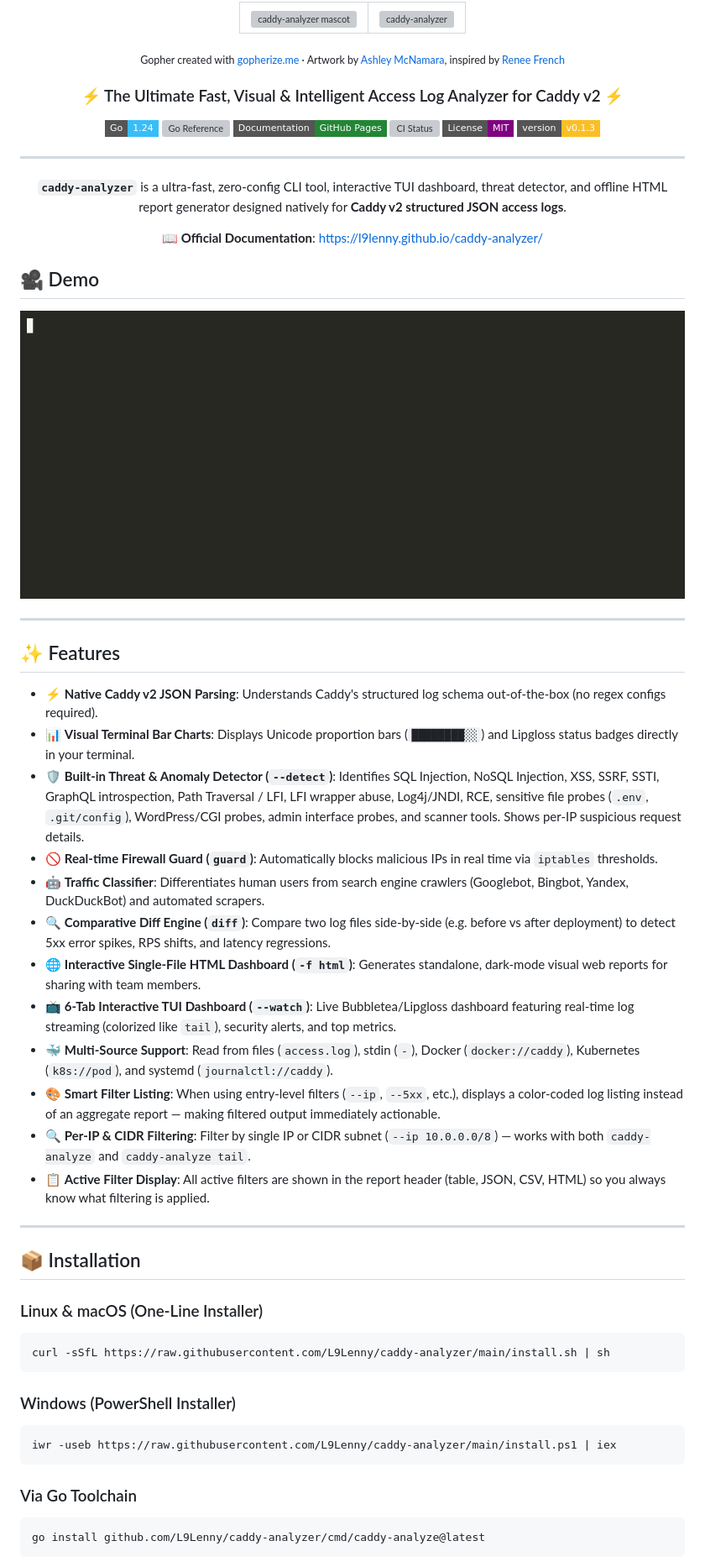
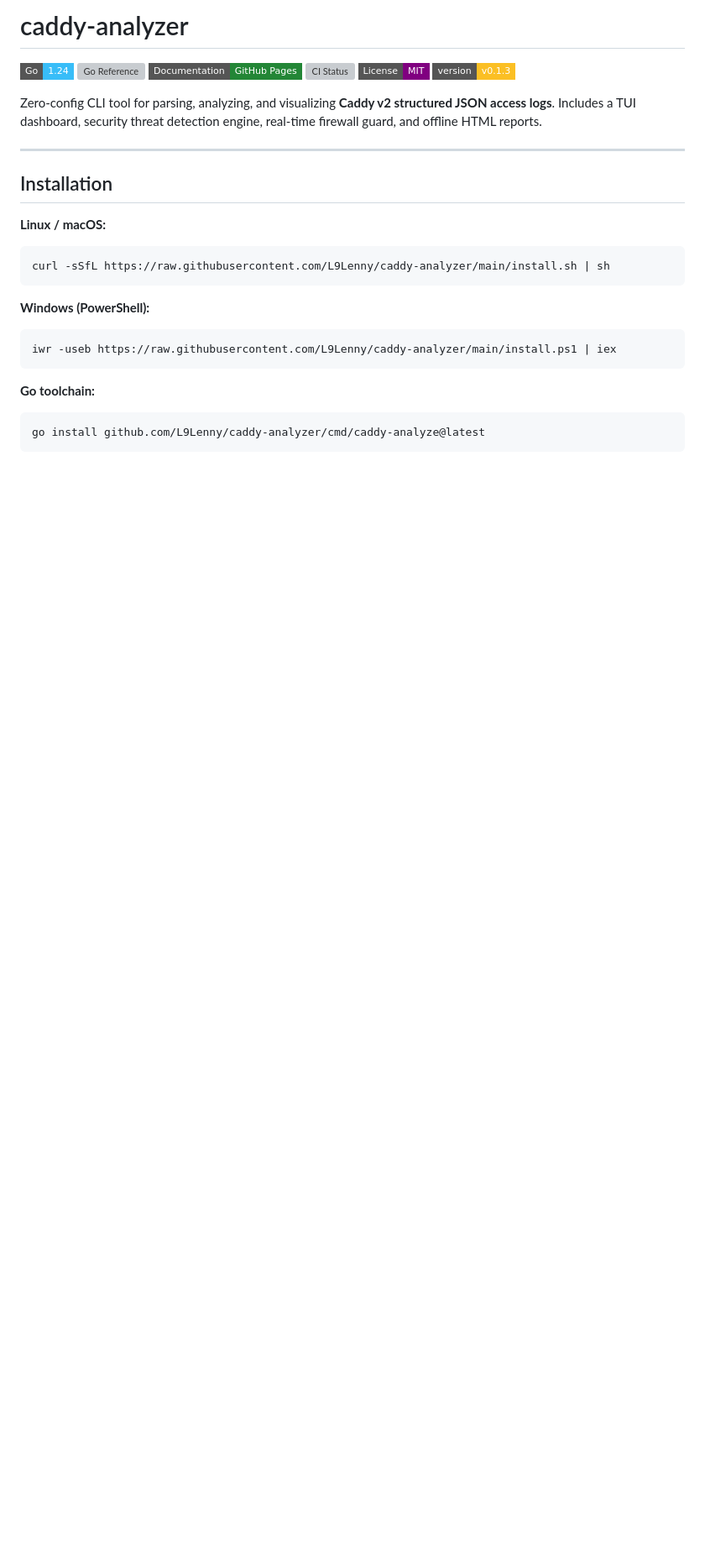
Before and after one commit to L9Lenny/caddy-analyzer, a Markdown page: README.md, the part around one of its changes. Shown at 84% size. Rendered like a GitHub page; badges without logos; blank space fills up the shorter version; grey boxes are pictures that could not be loaded.

````diff
--- a/README.md
+++ b/README.md
@@ -1,15 +1,4 @@
-<div align="center">
-
-<table>
-  <tr>
-    <td><img src="assets/mascot.svg" width="120" alt="caddy-analyzer mascot"></td>
-    <td><img src="assets/title.svg" alt="caddy-analyzer" height="90"></td>
-  </tr>
-</table>
-
-<p><sub>Gopher created with <a href="https://gopherize.me">gopherize.me</a> · Artwork by <a href="https://twitter.com/ashleymcnamara">Ashley McNamara</a>, inspired by <a href="http://reneefrench.blogspot.com/">Renee French</a></sub></p>
-
-### ⚡ The Ultimate Fast, Visual & Intelligent Access Log Analyzer for Caddy v2 ⚡
+# caddy-analyzer
 
 [![Go Version](https://img.shields.io/badge/Go-1.24-38bdf8?style=flat-square&logo=go)](https://go.dev)
 [![Go Reference](https://pkg.go.dev/badge/github.com/L9Lenny/caddy-analyzer.svg)](https://pkg.go.dev/github.com/L9Lenny/caddy-analyzer)
@@ -18,53 +7,23 @@
 [![License: MIT](https://img.shields.io/badge/License-MIT-purple.svg?style=flat-square)](LICENSE)
 [![Version](https://img.shields.io/badge/version-v0.1.3-fbbf24?style=flat-square)](https://github.com/L9Lenny/caddy-analyzer)
 
----
-
-**`caddy-analyzer`** is a ultra-fast, zero-config CLI tool, interactive TUI dashboard, threat detector, and offline HTML report generator designed natively for **Caddy v2 structured JSON access logs**.
-
-📖 **Official Documentation**: [https://l9lenny.github.io/caddy-analyzer/](https://l9lenny.github.io/caddy-analyzer/)
-
-</div>
-
-## 🎥 Demo
-
-![](assets/demo.gif)
+Zero-config CLI tool for parsing, analyzing, and visualizing **Caddy v2 structured JSON access logs**. Includes a TUI dashboard, security threat detection engine, real-time firewall guard, and offline HTML reports.
 
 ---
 
-## ✨ Features
+## Installation
 
-- ⚡ **Native Caddy v2 JSON Parsing**: Understands Caddy's structured log schema out-of-the-box (no regex configs required).
-- 📊 **Visual Terminal Bar Charts**: Displays Unicode proportion bars (`████████░░`) and Lipgloss status badges directly in your terminal.
-- 🛡️ **Built-in Threat & Anomaly Detector (`--detect`)**: Identifies SQL Injection, NoSQL Injection, XSS, SSRF, SSTI, GraphQL introspection, Path Traversal / LFI, LFI wrapper abuse, Log4j/JNDI, RCE, sensitive file probes (`.env`, `.git/config`), WordPress/CGI probes, admin interface probes, and scanner tools. Shows per-IP suspicious request details.
-- 🚫 **Real-time Firewall Guard (`guard`)**: Automatically blocks malicious IPs in real time via `iptables` thresholds.
-- 🤖 **Traffic Classifier**: Differentiates human users from search engine crawlers (Googlebot, Bingbot, Yandex, DuckDuckBot) and automated scrapers.
-- 🔍 **Comparative Diff Engine (`diff`)**: Compare two log files side-by-side (e.g. before vs after deployment) to detect 5xx error spikes, RPS shifts, and latency regressions.
-- 🌐 **Interactive Single-File HTML Dashboard (`-f html`)**: Generates standalone, dark-mode visual web reports for sharing with team members.
-- 📺 **6-Tab Interactive TUI Dashboard (`--watch`)**: Live Bubbletea/Lipgloss dashboard featuring real-time log streaming (colorized like `tail`), security alerts, and top metrics.
-- 🐳 **Multi-Source Support**: Read from files (`access.log`), stdin (`-`), Docker (`docker://caddy`), Kubernetes (`k8s://pod`), and systemd (`journalctl://caddy`).
-- 🎨 **Smart Filter Listing**: When using entry-level filters (`--ip`, `--5xx`, etc.), displays a color-coded log listing instead of an aggregate report — making filtered output immediately actionable.
-- 🔍 **Per-IP & CIDR Filtering**: Filter by single IP or CIDR subnet (`--ip 10.0.0.0/8`) — works with both `caddy-analyze` and `caddy-analyze tail`.
-- 📋 **Active Filter Display**: All active filters are shown in the report header (table, JSON, CSV, HTML) so you always know what filtering is applied.
-
----
-
-## 📦 Installation
-
-### Linux & macOS (One-Line Installer)
-
+**Linux / macOS:**
 ```bash
 curl -sSfL https://raw.githubusercontent.com/L9Lenny/caddy-analyzer/main/install.sh | sh
 ```
 
-### Windows (PowerShell Installer)
-
+**Windows (PowerShell):**
 ```powershell
 iwr -useb https://raw.githubusercontent.com/L9Lenny/caddy-analyzer/main/install.ps1 | iex
 ```
 
-### Via Go Toolchain
-
+**Go toolchain:**
 ```bash
 go install github.com/L9Lenny/caddy-analyzer/cmd/caddy-analyze@latest
 ```
````
Also changed, not shown: other parts of README.md (+60 -94 lines).
